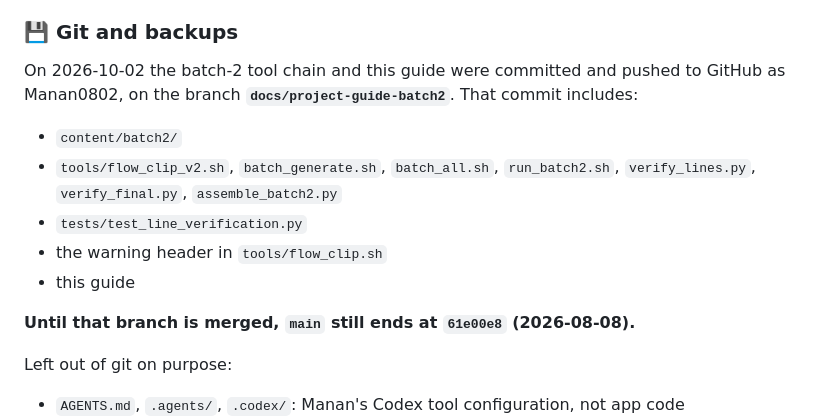
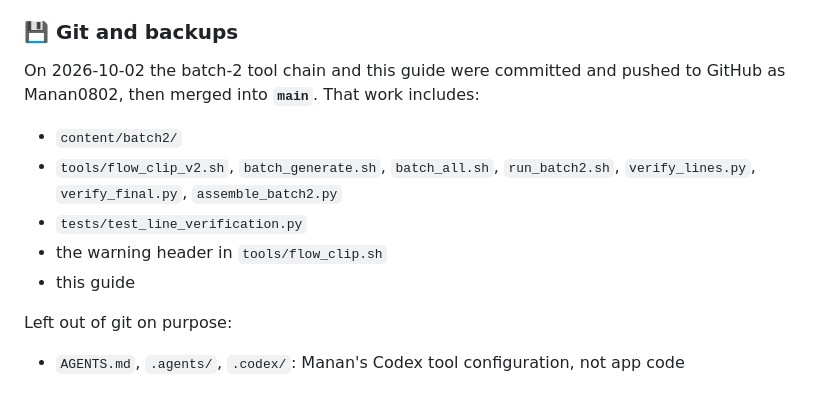
Before and after one commit to Manan0802/ai-content-agent, a Markdown page: PROJECT_GUIDE.md, the part around the change. Drawn GitHub-style; blank space fills up the shorter version.

Commit message:
docs: guide status — batch-2 work is on main now
Co-Authored-By: Claude Opus 5.5 <noreply@anthropic.com>

```diff
--- a/PROJECT_GUIDE.md
+++ b/PROJECT_GUIDE.md
@@ -1653,7 +1653,7 @@ tests are necessary, but not enough.
 ### 💾 Git and backups
 
 On 2026-10-02 the batch-2 tool chain and this guide were committed and pushed to GitHub as
-Manan0802, on the branch **`docs/project-guide-batch2`**. That commit includes:
+Manan0802, then merged into **`main`**. That work includes:
 
 - `content/batch2/`
 - `tools/flow_clip_v2.sh`, `batch_generate.sh`, `batch_all.sh`, `run_batch2.sh`,
@@ -1661,8 +1661,6 @@ Manan0802, on the branch **`docs/project-guide-batch2`**. That commit includes:
 - `tests/test_line_verification.py`
 - the warning header in `tools/flow_clip.sh`
 - this guide
-
-**Until that branch is merged, `main` still ends at `61e00e8` (2026-08-08).**
 
 Left out of git on purpose:
 
```
